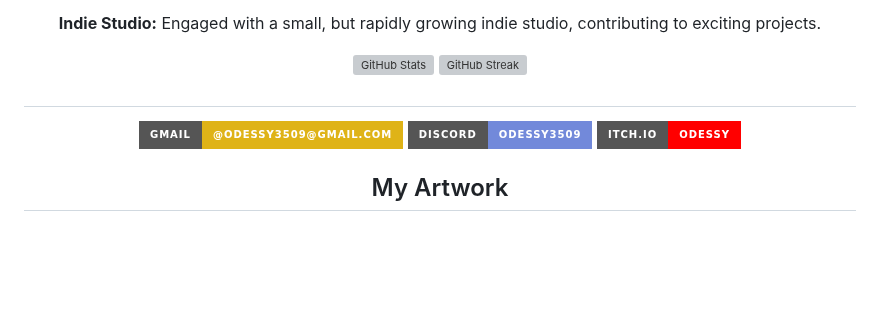
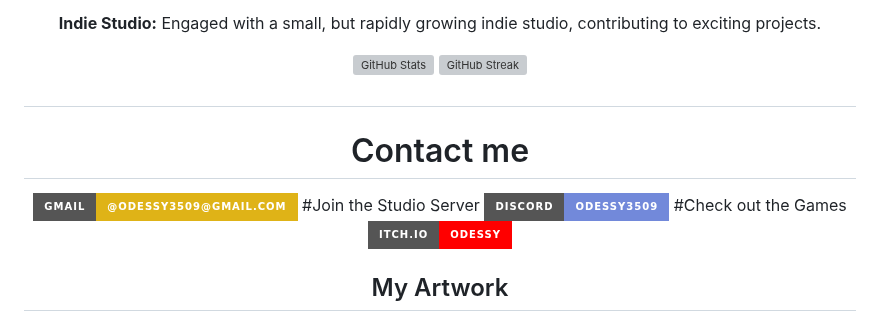
Before and after one commit to odessy3509/odessy3509, a Markdown page: README.md, the part around the change. Drawn GitHub-style; badges without logos; blank space fills up the shorter version; grey boxes are pictures that could not be loaded.

```diff
--- a/README.md
+++ b/README.md
@@ -23,16 +23,16 @@ Hello! It's fantastic to connect with a passionate creator like you! And share y
 
 
 
-
+# Contact me
 <div align="center">
   <a href="mailto:odessy3509@gmail.com">
     <img src="https://img.shields.io/badge/Gmail-%40odessy3509@gmail.com-yellow?style=for-the-badge&logo=gmail&logoColor=red&color=yellow" alt="Email">
   </a>
-
+#Join the Studio Server
   <a href="https://discord.gg/rgxjqPpJ">
   <img src="https://img.shields.io/badge/Discord-odessy3509-blue?style=for-the-badge&logo=discord&logoColor=white&color=7289da" alt="Discord">
 </a>
-
+#Check out the Games
   <a href="https://odessy.itch.io/">
     <img src="https://img.shields.io/badge/itch.io-odessy-red?style=for-the-badge&logo=itch.io&logoColor=white&color=ff0000" alt="itch.io">
   </a>
```
